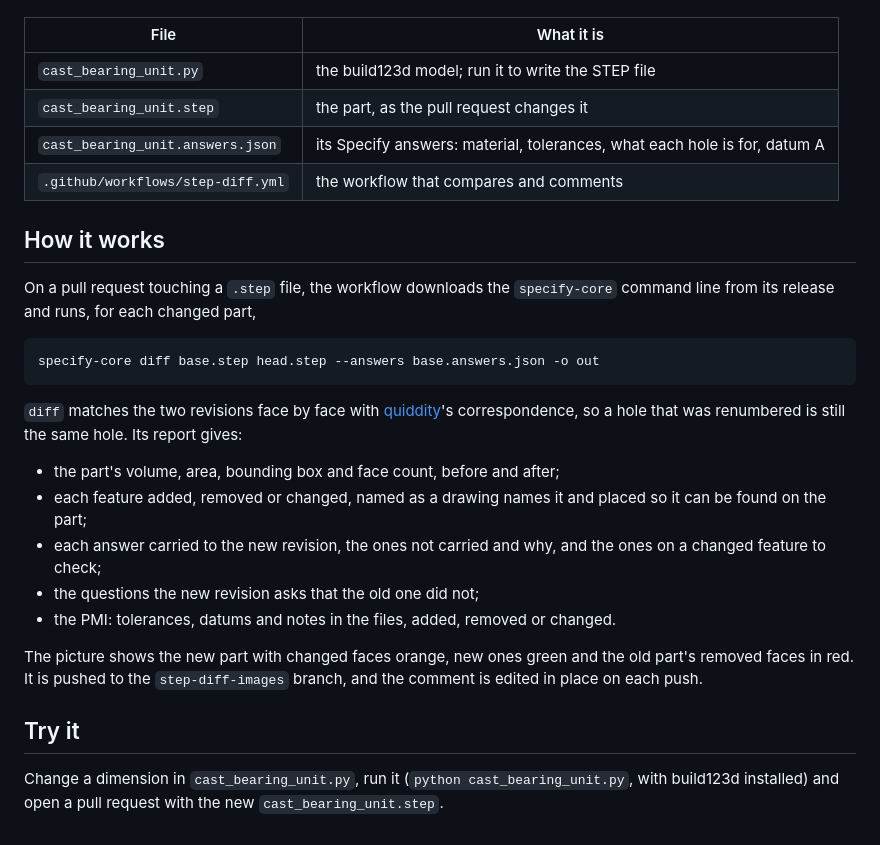
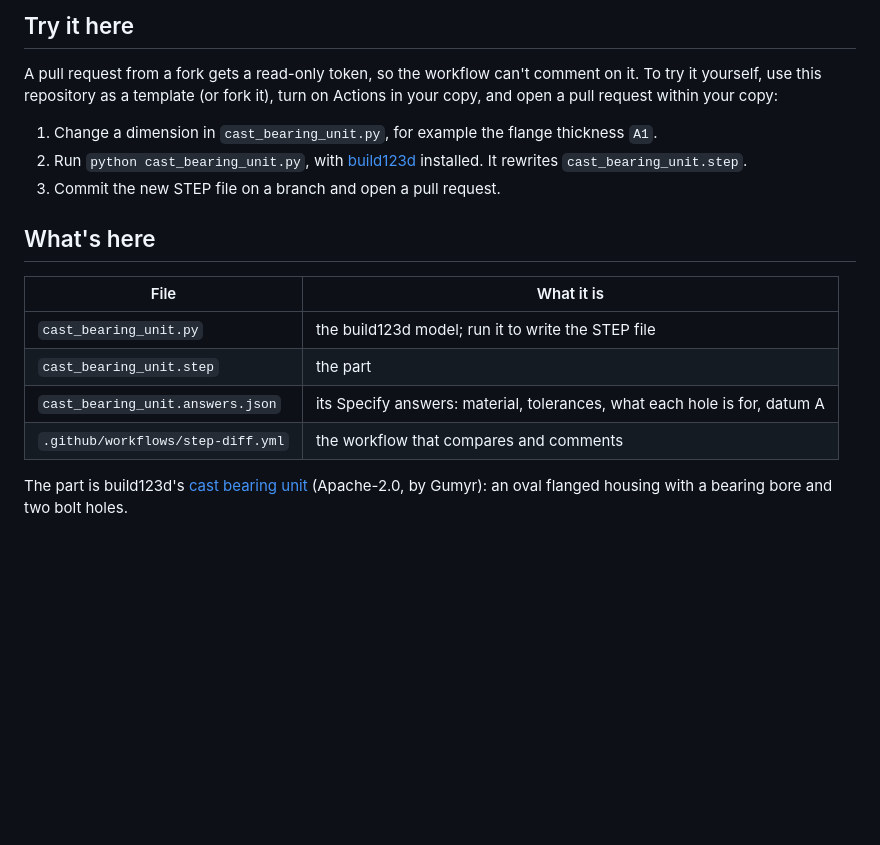
Before and after one commit to pzfreo/step-diff-demo, a Markdown page: README.md, the part around one of its changes. Rendered like a GitHub page; blank space fills up the shorter version.

````diff
--- a/README.md
+++ b/README.md
@@ -10,37 +54,23 @@ The part is build123d's
+## Try it here
+
+A pull request from a fork gets a read-only token, so the workflow can't comment on it. To try it
+yourself, use this repository as a template (or fork it), turn on Actions in your copy, and open a
+pull request within your copy:
+
+1. Change a dimension in `cast_bearing_unit.py`, for example the flange thickness `A1`.
+2. Run `python cast_bearing_unit.py`, with [build123d](https://github.com/gumyr/build123d)
+   installed. It rewrites `cast_bearing_unit.step`.
+3. Commit the new STEP file on a branch and open a pull request.
+
+## What's here
 
 | File | What it is |
 |---|---|
 | `cast_bearing_unit.py` | the build123d model; run it to write the STEP file |
-| `cast_bearing_unit.step` | the part, as the pull request changes it |
+| `cast_bearing_unit.step` | the part |
 | `cast_bearing_unit.answers.json` | its Specify answers: material, tolerances, what each hole is for, datum A |
 | `.github/workflows/step-diff.yml` | the workflow that compares and comments |
 
-## How it works
-
-On a pull request touching a `.step` file, the workflow downloads the `specify-core` command
-line from its release and runs, for each changed part,
-
-```
-specify-core diff base.step head.step --answers base.answers.json -o out
-```
-
-`diff` matches the two revisions face by face with
-[quiddity](https://github.com/pzfreo/quiddity-rust)'s correspondence, so a hole that was
-renumbered is still the same hole. Its report gives:
-
-- the part's volume, area, bounding box and face count, before and after;
-- each feature added, removed or changed, named as a drawing names it and placed so it can
-  be found on the part;
-- each answer carried to the new revision, the ones not carried and why, and the ones on a
-  changed feature to check;
-- the questions the new revision asks that the old one did not;
-- the PMI: tolerances, datums and notes in the files, added, removed or changed.
-
-The picture shows the new part with changed faces orange, new ones green and the old part's
-removed faces in red. It is pushed to the `step-diff-images` branch, and the comment is
-edited in place on each push.
-
-## Try it
-
-Change a dimension in `cast_bearing_unit.py`, run it (`python cast_bearing_unit.py`, with
-build123d installed) and open a pull request with the new `cast_bearing_unit.step`.
+The part is build123d's
+[cast bearing unit](https://github.com/gumyr/build123d/blob/dev/examples/cast_bearing_unit.py)
+(Apache-2.0, by Gumyr): an oval flanged housing with a bearing bore and two bolt holes.
````
Also changed, not shown: other parts of README.md (+50 -6 lines), docs/comment.png (added), 1 other file.
